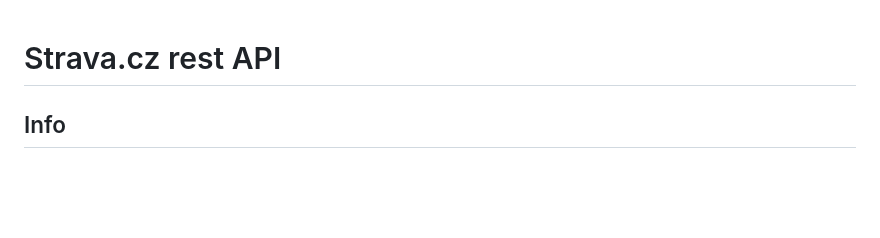
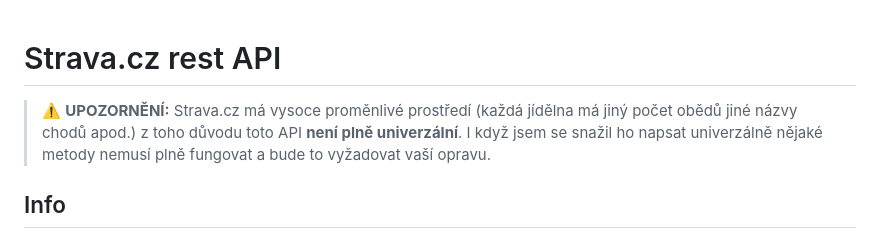
Before and after one commit to kralicekgamer/strava.cz_api, a Markdown page: README.md, the part around the change. GitHub-like rendering; blank space fills up the shorter version.

Commit message:
Edited reame :)

```diff
--- a/README.md
+++ b/README.md
@@ -1,4 +1,6 @@
 # Strava.cz rest API
+> ⚠️ **UPOZORNĚNÍ:** Strava.cz má vysoce proměnlivé prostředí (každá jídělna má jiný počet obědů jiné názvy chodů apod.) z toho důvodu toto API **není plně univerzální**. I když jsem se snažil ho napsat univerzálně nějaké metody nemusí plně fungovat a bude to vyžadovat vaší opravu.
+
 ## Info
 Toto je **neoficiální** rest api pro stravu.cz. V tomto dokumentu je popsáno vše co potřebuješ vědet o tomto API. Je zde také vysvětleno dopodrobna jak to celé funguje.
 
```
